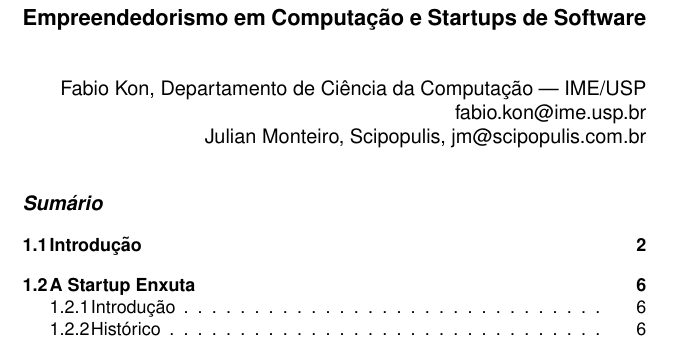
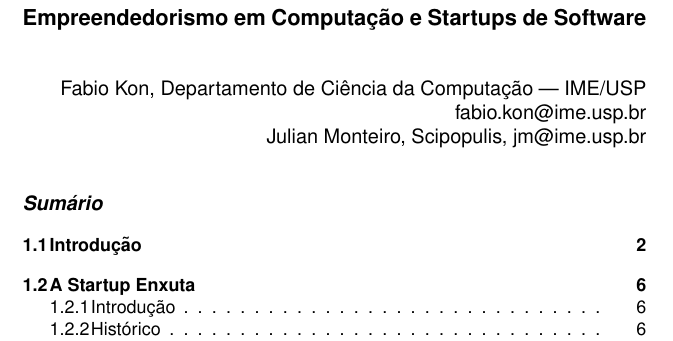
Before and after one commit to Fabs/jai2014, a LaTeX document (introducao_empreendedorismo-2014.tex): part of page 1 of 44, cut so that both start at the same text. Compiled offline with pdfLaTeX; the source files are stored in an older character set and shown here as Unicode.

Commit message:
pensei em deixar o email do ime.usp.br (ao inves de scipopulis)…. afiliação deixar Scipopulis mesmo?

```diff
--- a/introducao_empreendedorismo-2014.tex
+++ b/introducao_empreendedorismo-2014.tex
@@ -21,8 +21,7 @@
 \author{Fabio Kon,
 Departamento de Ciência da Computação --- IME/USP
 fabio.kon@ime.usp.br\\
-Julian Monteiro, Scipopulis, jm@scipopulis.com.br
-}
+Julian Monteiro, Scipopulis, jm@ime.usp.br}
 
 \maketitle
 
```
